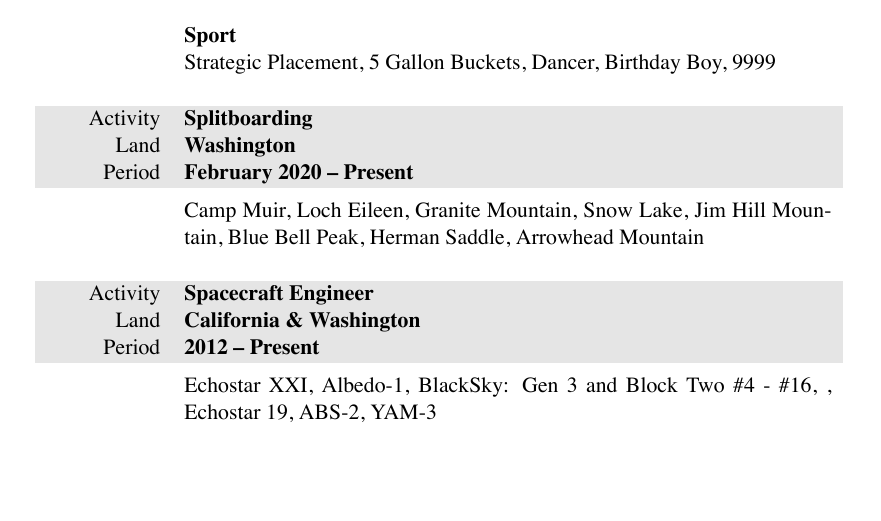
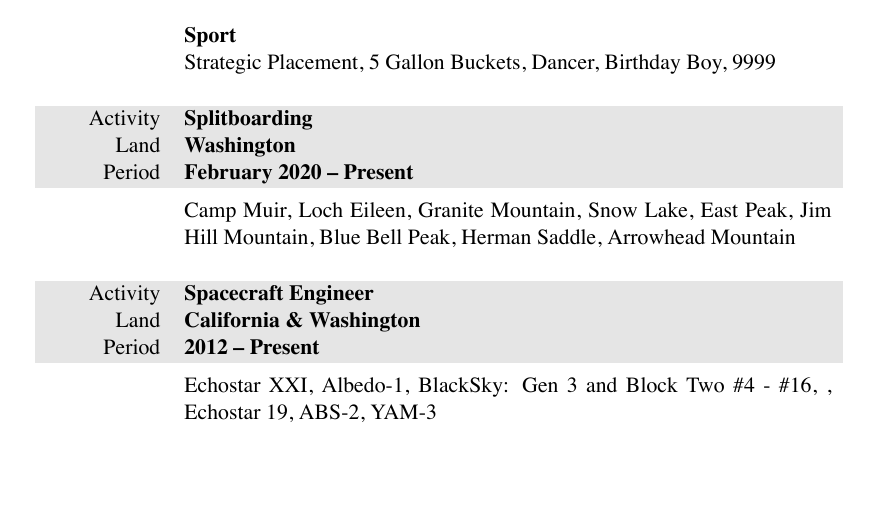
Before and after one commit to markopfell/life, a LaTeX CV (work/mountain_guiding/mark_opfell,climbing_resume.tex): part of the page, cut so that both start at the same text. The pictures show the PDF file work/mountain_guiding/mark_opfell,climbing_resume.pdf that the author committed with the source.

Commit message:
East peak tour bb

```diff
--- a/work/mountain_guiding/mark_opfell,climbing_resume.tex
+++ b/work/mountain_guiding/mark_opfell,climbing_resume.tex
@@ -104,7 +104,7 @@ Strategic Placement, 5 Gallon Buckets, Dancer, Birthday Boy, 9999\\
 \gray Period & \textbf{February 2020 -- Present}\\
 &
 \vspace{-0.15 cm}
-Camp Muir, Loch Eileen, Granite Mountain, Snow Lake, Jim Hill Mountain, Blue Bell Peak, Herman Saddle, Arrowhead Mountain
+Camp Muir, Loch Eileen, Granite Mountain, Snow Lake, East Peak, Jim Hill Mountain, Blue Bell Peak, Herman Saddle, Arrowhead Mountain
 \\
 \\
 \end{tabularx}
```
Also changed, not shown: work/mountain_guiding/mark_opfell,climbing_resume.pdf.
